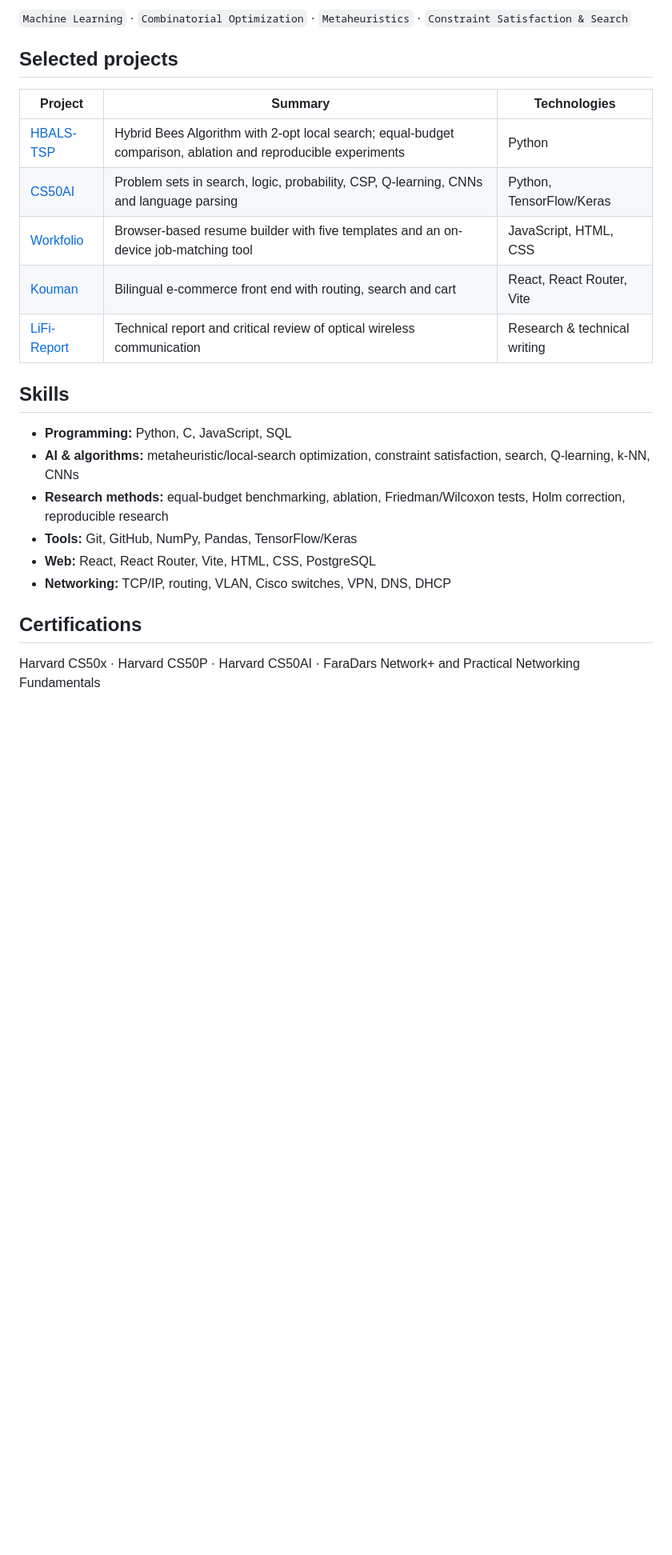
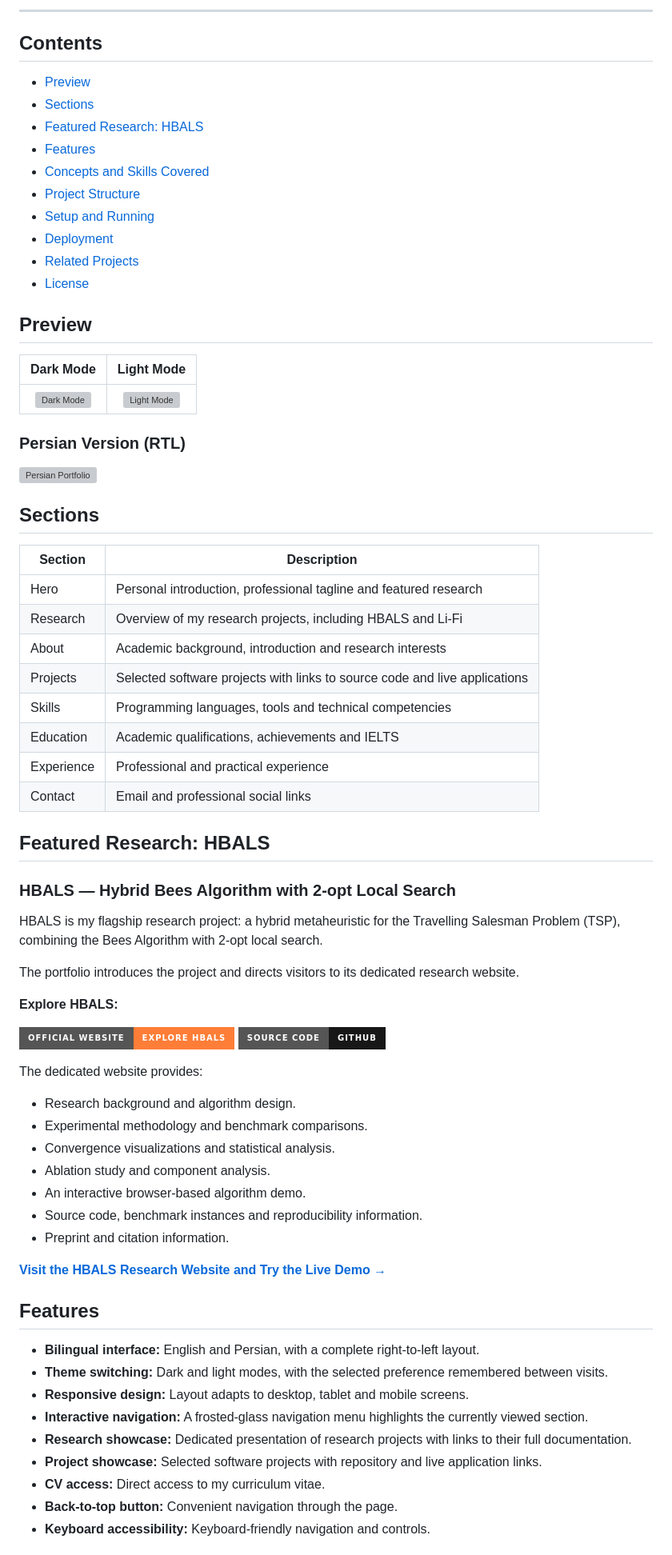
Before and after one commit to ErfanKhadiv/ErfanKhadiv.github.io, a Markdown page: README.md, the part around one of its changes. Shown at 80% size. Rendered like a GitHub page; badges without logos; blank space fills up the shorter version; grey boxes are pictures that could not be loaded.

```diff
--- a/README.md
+++ b/README.md
@@ -22,25 +19,76 @@ Computer Engineering graduate with a strong foundation in algorithms, programmin
 
-`Machine Learning` · `Combinatorial Optimization` · `Metaheuristics` · `Constraint Satisfaction & Search`
+---
 
-## Selected projects
+## Contents
 
-| Project | Summary | Technologies |
-| --- | --- | --- |
-| [HBALS-TSP](https://github.com/ErfanKhadiv/HBALS-TSP) | Hybrid Bees Algorithm with 2-opt local search; equal-budget comparison, ablation and reproducible experiments | Python |
-| [CS50AI](https://github.com/ErfanKhadiv/CS50AI) | Problem sets in search, logic, probability, CSP, Q-learning, CNNs and language parsing | Python, TensorFlow/Keras |
-| [Workfolio](https://github.com/ErfanKhadiv/Workfolio) | Browser-based resume builder with five templates and an on-device job-matching tool | JavaScript, HTML, CSS |
-| [Kouman](https://github.com/ErfanKhadiv/Kouman) | Bilingual e-commerce front end with routing, search and cart | React, React Router, Vite |
-| [LiFi-Report](https://github.com/ErfanKhadiv/LiFi-Report) | Technical report and critical review of optical wireless communication | Research & technical writing |
+- [Preview](#preview)
+- [Sections](#sections)
+- [Featured Research: HBALS](#featured-research-hbals)
+- [Features](#features)
+- [Concepts and Skills Covered](#concepts-and-skills-covered)
+- [Project Structure](#project-structure)
+- [Setup and Running](#setup-and-running)
+- [Deployment](#deployment)
+- [Related Projects](#related-projects)
+- [License](#license)
 
-## Skills
+## Preview
 
-- **Programming:** Python, C, JavaScript, SQL
-- **AI & algorithms:** metaheuristic/local-search optimization, constraint satisfaction, search, Q-learning, k-NN, CNNs
-- **Research methods:** equal-budget benchmarking, ablation, Friedman/Wilcoxon tests, Holm correction, reproducible research
-- **Tools:** Git, GitHub, NumPy, Pandas, TensorFlow/Keras
-- **Web:** React, React Router, Vite, HTML, CSS, PostgreSQL
-- **Networking:** TCP/IP, routing, VLAN, Cisco switches, VPN, DNS, DHCP
+| Dark Mode | Light Mode |
+|:---:|:---:|
+| [![Dark Mode](docs/screenshots/Dark_Mode_En.png)](docs/screenshots/Dark_Mode_En.png) | [![Light Mode](docs/screenshots/Light_Mode_En.png)](docs/screenshots/Light_Mode_En.png) |
 
-## Certifications
+### Persian Version (RTL)
 
-Harvard CS50x · Harvard CS50P · Harvard CS50AI · FaraDars Network+ and Practical Networking Fundamentals
+[![Persian Portfolio](docs/screenshots/Dark_Mode_Fa.png)](docs/screenshots/Dark_Mode_Fa.png)
+
+## Sections
+
+| Section | Description |
+|---|---|
+| Hero | Personal introduction, professional tagline and featured research |
+| Research | Overview of my research projects, including HBALS and Li-Fi |
+| About | Academic background, introduction and research interests |
+| Projects | Selected software projects with links to source code and live applications |
+| Skills | Programming languages, tools and technical competencies |
+| Education | Academic qualifications, achievements and IELTS |
+| Experience | Professional and practical experience |
+| Contact | Email and professional social links |
+
+## Featured Research: HBALS
+
+### HBALS — Hybrid Bees Algorithm with 2-opt Local Search
+
+HBALS is my flagship research project: a hybrid metaheuristic for the Travelling Salesman Problem (TSP), combining the Bees Algorithm with 2-opt local search.
+
+The portfolio introduces the project and directs visitors to its dedicated research website.
+
+**Explore HBALS:**
+
+[![Official Research Website](https://img.shields.io/badge/Official%20Website-Explore%20HBALS-orange?style=for-the-badge&logo=googlechrome&logoColor=white)](https://erfankhadiv.github.io/HBALS-TSP/)
+[![GitHub Repository](https://img.shields.io/badge/Source%20Code-GitHub-181717?style=for-the-badge&logo=github&logoColor=white)](https://github.com/ErfanKhadiv/HBALS-TSP)
+
+The dedicated website provides:
+
+- Research background and algorithm design.
+- Experimental methodology and benchmark comparisons.
+- Convergence visualizations and statistical analysis.
+- Ablation study and component analysis.
+- An interactive browser-based algorithm demo.
+- Source code, benchmark instances and reproducibility information.
+- Preprint and citation information.
+
+**[Visit the HBALS Research Website and Try the Live Demo →](https://erfankhadiv.github.io/HBALS-TSP/)**
+
+## Features
+
+- **Bilingual interface:** English and Persian, with a complete right-to-left layout.
+- **Theme switching:** Dark and light modes, with the selected preference remembered between visits.
+- **Responsive design:** Layout adapts to desktop, tablet and mobile screens.
+- **Interactive navigation:** A frosted-glass navigation menu highlights the currently viewed section.
+- **Research showcase:** Dedicated presentation of research projects with links to their full documentation.
+- **Project showcase:** Selected software projects with repository and live application links.
+- **CV access:** Direct access to my curriculum vitae.
+- **Back-to-top button:** Convenient navigation through the page.
+- **Keyboard accessibility:** Keyboard-friendly navigation and controls.
+
```
Also changed, not shown: other parts of README.md (+96 -15 lines).
